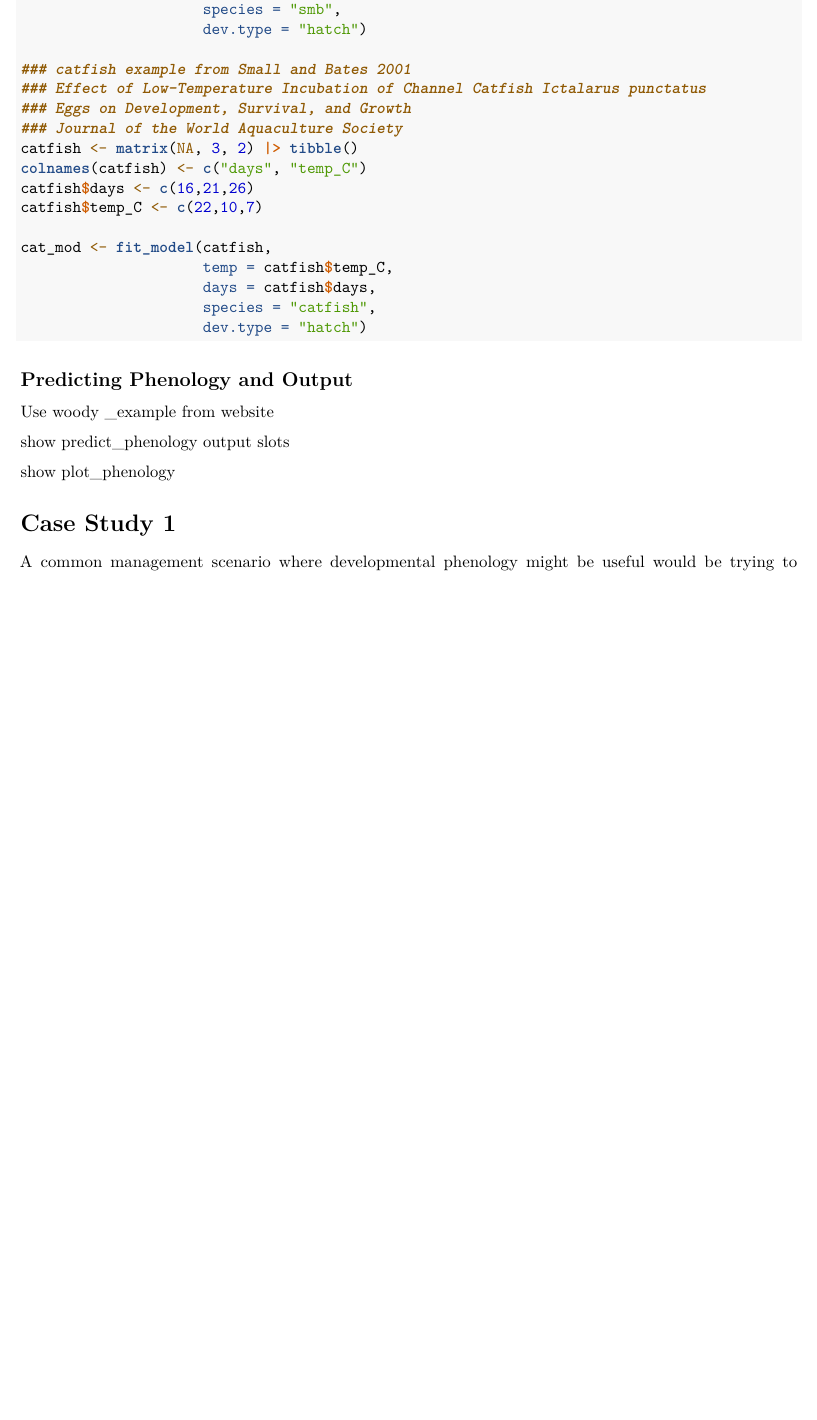
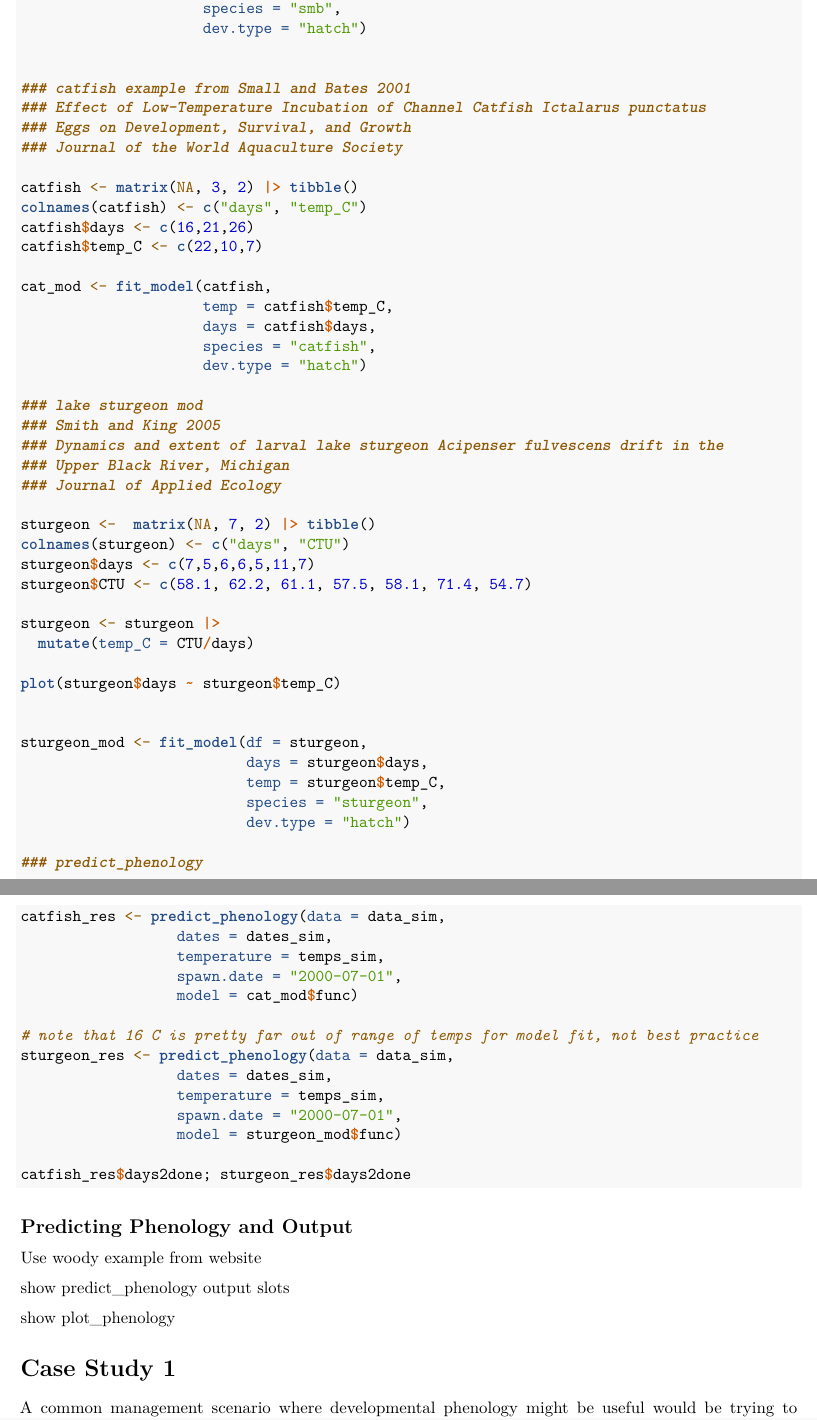
Before and after one commit to bmait101/hatchR, an R Markdown document (inst/manuscript/paper.Rmd): part of page 4 of 6 before the commit and two parts of pages 4 and 5 of 7 after it, the two joined at a grey line, cut so that both start at the same text, the shorter picture padded with empty space. Rendered offline with R 4.5, knitr and Pandoc, then LaTeX, with nearby package versions; drawn as R Markdown's standard PDF in place of the format the file asks for.

Commit message:
add sturgeon model

````diff
--- a/inst/manuscript/paper.Rmd
+++ b/inst/manuscript/paper.Rmd
@@ -91,8 +90,14 @@ fit_model for three non-salmonid species
 ```{r, eval=FALSE}
 #### temp regime
 set.seed(1234)
-temps <- sort(rnorm(n =30, mean = 20, sd = 1), decreasing = TRUE)
+# create random temps and corresponding dates
+temps_sim <- sort(rnorm(n =30, mean = 16, sd = 1), decreasing = TRUE)
+dates_sim <-  seq(from = ymd("2000-07-01"),
+             to = ymd("2000-07-31"), length.out = 30)
 
+data_sim <- cbind (dates_sim, temps_sim) |> data.frame()
+
+### smallmouth
 smallmouth <- matrix(NA, 10, 2) |> tibble()
 colnames(smallmouth) <- c("hours", "temp_F")
 smallmouth$hours <- c(52, 54, 70, 78, 90, 98, 150, 167, 238, 234)
@@ -102,7 +107,6 @@ smallmouth <- smallmouth |>
   mutate(days = ceiling(hours/24),
          temp_C = (temp_F -32) * (5/9))
 
-plot(smallmouth$hours~smallmouth$temp_C)
 
 smb_mod <- fit_model(smallmouth,
                      temp = smallmouth$temp_C,
@@ -125,11 +131,50 @@ cat_mod <- fit_model(catfish,
                      species = "catfish",
                      dev.type = "hatch")
 
+### lake sturgeon mod
+### Smith and King 2005
+### Dynamics and extent of larval lake sturgeon Acipenser fulvescens drift in the
+### Upper Black River, Michigan
+### Journal of Applied Ecology
+
+sturgeon <-  matrix(NA, 7, 2) |> tibble()
+colnames(sturgeon) <- c("days", "CTU")
+sturgeon$days <- c(7,5,6,6,5,11,7)
+sturgeon$CTU <- c(58.1, 62.2, 61.1, 57.5, 58.1, 71.4, 54.7)
+
+sturgeon <- sturgeon |>
+  mutate(temp_C = CTU/days)
+
+plot(sturgeon$days ~ sturgeon$temp_C)
+
+
+sturgeon_mod <- fit_model(df = sturgeon,
+                          days = sturgeon$days,
+                          temp = sturgeon$temp_C,
+                          species = "sturgeon",
+                          dev.type = "hatch")
+
+### predict_phenology
+
+catfish_res <- predict_phenology(data = data_sim,
+                  dates = dates_sim,
+                  temperature = temps_sim,
+                  spawn.date = "2000-07-01",
+                  model = cat_mod$func)
+
+# note that 16 C is pretty far out of range of temps for model fit, not best practice
+sturgeon_res <- predict_phenology(data = data_sim,
+                  dates = dates_sim,
+                  temperature = temps_sim,
+                  spawn.date = "2000-07-01",
+                  model = sturgeon_mod$func)
+
+catfish_res$days2done; sturgeon_res$days2done
 ```
 
 ## Predicting Phenology and Output
 
-Use woody \_example from website
+Use woody example from website
 
 show predict_phenology output slots
 
````
Also changed, not shown: inst/manuscript/paper.Rmd (3 more changed lines).
